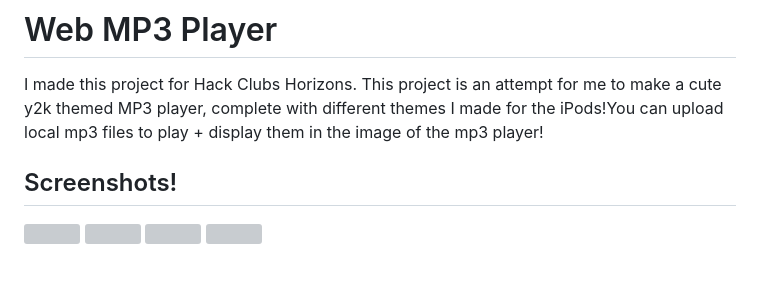
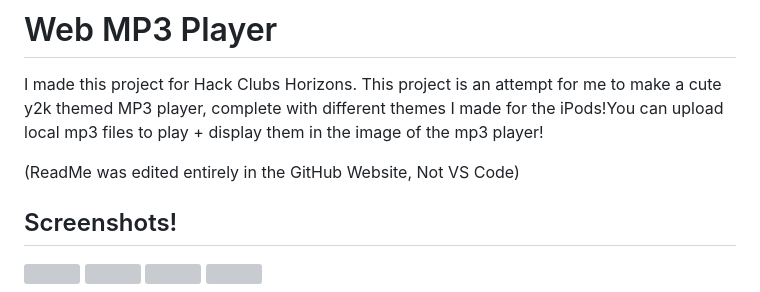
Before and after one commit to Savannah-K/online-mp3-player-projects, a Markdown page: README.md, the part around the change. Drawn GitHub-style; blank space fills up the shorter version; grey boxes are pictures that could not be loaded.

Commit message:
Update README with editing note
Added a note about editing the README on GitHub.

```diff
--- a/README.md
+++ b/README.md
@@ -2,6 +2,8 @@
 # Web MP3 Player
 
 I made this project for Hack Clubs Horizons. This project is an attempt for me to make a cute y2k themed MP3 player, complete with different themes I made for the iPods!You can upload local mp3 files to play + display them in the image of the mp3 player!
+
+(ReadMe was edited entirely in the GitHub Website, Not VS Code)
 
 ## Screenshots!
 ![](Assets/Projecct-Screenshots/Screenshot%202026-08-14%20164700.png)
```
